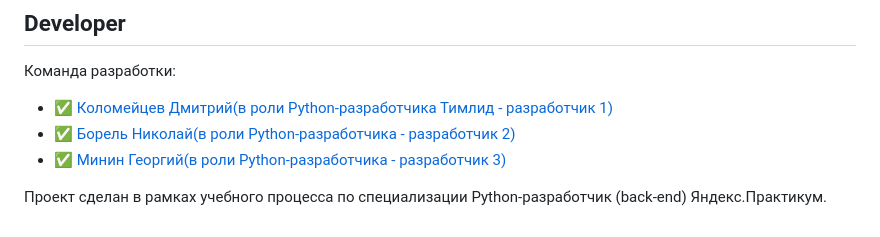
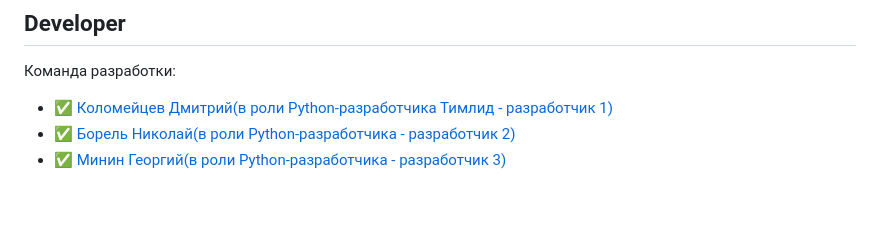
Before and after one commit to Certelen/yamdb_project, a Markdown page: README.md, the part around the change. Rendered like a GitHub page; blank space fills up the shorter version.

```diff
--- a/README.md
+++ b/README.md
@@ -189,6 +189,3 @@ sudo docker compose exec backend python manage.py createsuperuser
 - :white_check_mark: [Коломейцев Дмитрий(в роли Python-разработчика Тимлид - разработчик 1)](https://github.com/Certelen)
 - :white_check_mark: [Борель Николай(в роли Python-разработчика - разработчик 2)](https://github.com/nikolaiborel)
 - :white_check_mark: [Минин Георгий(в роли Python-разработчика - разработчик 3)](https://github.com/georgy-min)
-
-
-Проект сделан в рамках учебного процесса по специализации Python-разработчик (back-end) Яндекс.Практикум.
```
